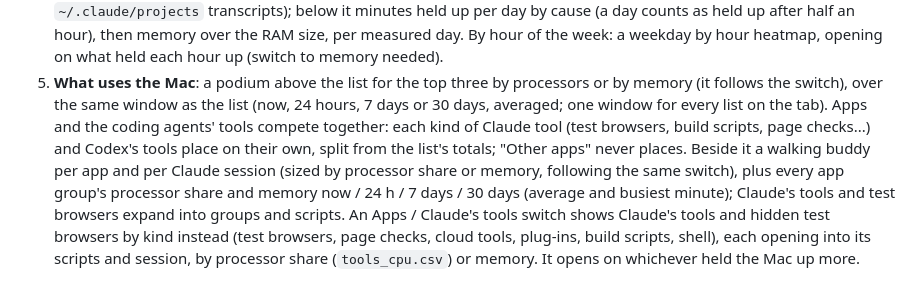
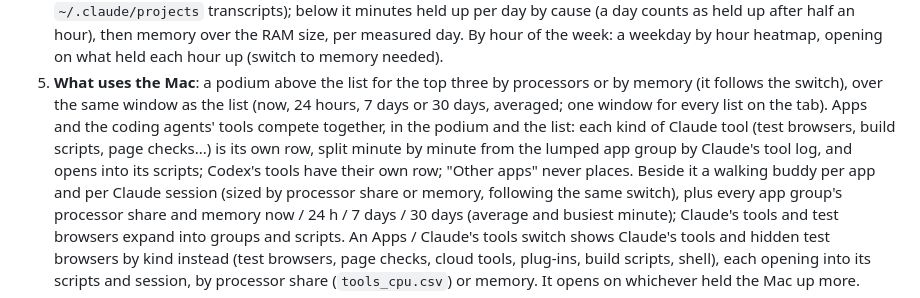
Before and after one commit to wan-huiyan/more-bananas, a Markdown page: skills/more-bananas/SKILL.md, the part around the change. Rendered like a GitHub page.

```diff
--- a/skills/more-bananas/SKILL.md
+++ b/skills/more-bananas/SKILL.md
@@ -44,9 +44,9 @@ Nothing is sent anywhere. Everything lives in `~/memlog/` (readings as CSV, the
    hour heatmap, opening on what held each hour up (switch to memory needed).
 5. **What uses the Mac**: a podium above the list for the top three by processors or by memory (it follows the
    switch), over the same window as the list (now, 24 hours, 7 days or 30 days, averaged; one window for every list
-   on the tab). Apps and the coding agents' tools compete together: each kind of Claude tool (test browsers, build
-   scripts, page checks...) and Codex's tools place on their own, split from the list's totals; "Other apps" never
-   places. Beside it a walking buddy per app and per Claude session (sized by processor share or memory,
+   on the tab). Apps and the coding agents' tools compete together, in the podium and the list: each kind of Claude tool
+   (test browsers, build scripts, page checks...) is its own row, split minute by minute from the lumped app group by
+   Claude's tool log, and opens into its scripts; Codex's tools have their own row; "Other apps" never places. Beside it a walking buddy per app and per Claude session (sized by processor share or memory,
    following the same switch), plus every app group's processor share and memory
    now / 24 h / 7 days / 30 days (average and busiest minute); Claude's tools and test browsers expand into
    groups and scripts. An Apps / Claude's tools switch shows Claude's tools and hidden test browsers by kind
```
Also changed, not shown: README.md (+2 -2 lines), docs/screens/uses.png, 4 other files.
